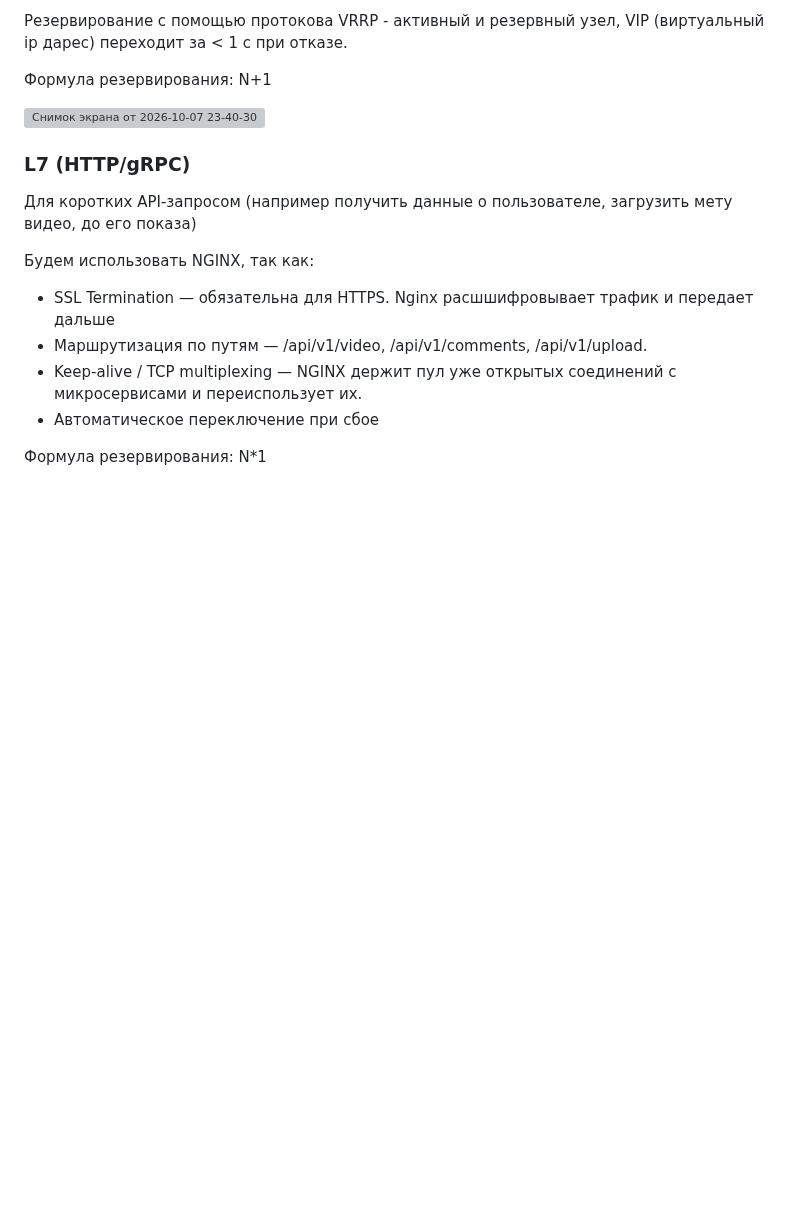
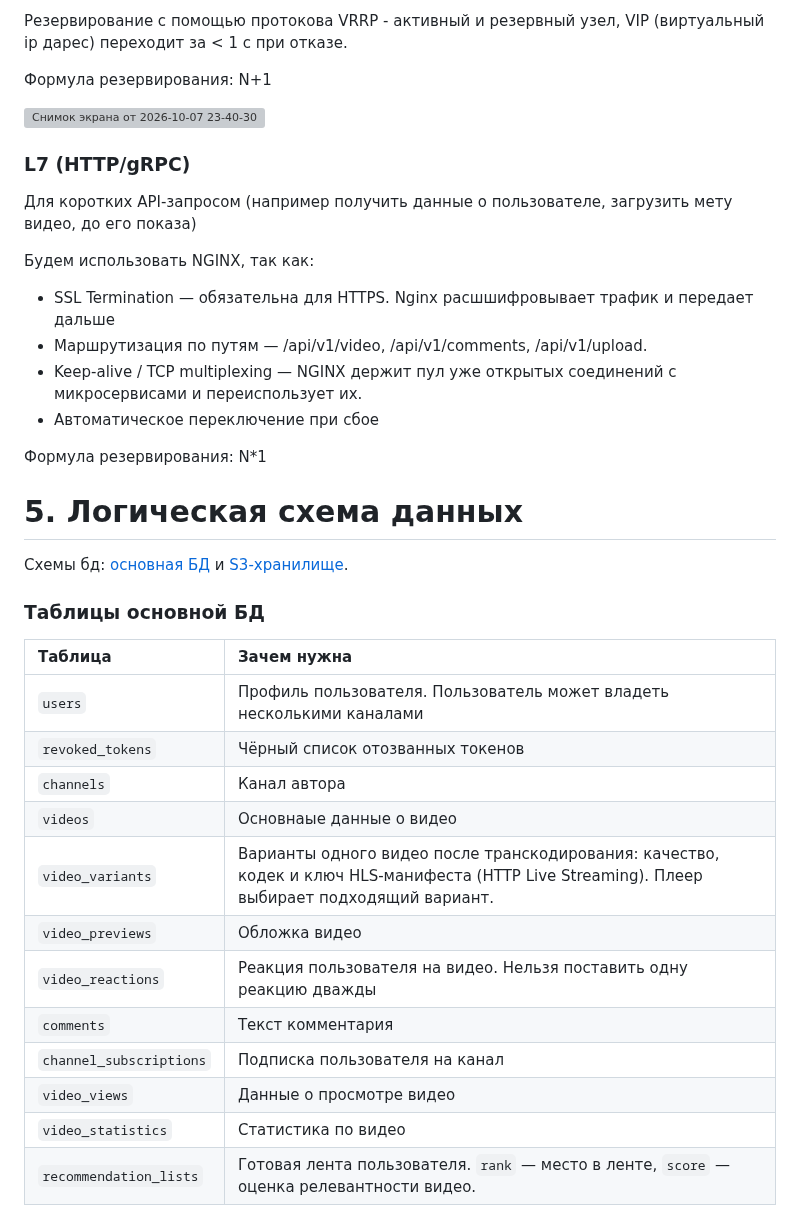
Before and after one commit to CakeForKit/vk-ed-highload, a Markdown page: README.md, the part around one of its changes. GitHub-like rendering; blank space fills up the shorter version; grey boxes are pictures that could not be loaded.

```diff
--- a/README.md
+++ b/README.md
@@ -213,3 +213,28 @@ Direct Routing (L3/L4, внутри ЦОД) → L7 (HTTP/gRPC)
 Формула резервирования: N*1
 
 
+# 5. Логическая схема данных
+
+Схемы бд: [основная БД](database_schema.dbml) и [S3-хранилище](s3_schema.dbml).
+
+
+
+
+
+### Таблицы основной БД
+
+| Таблица                 | Зачем нужна                                                                                                                                  |
+|:------------------------|:---------------------------------------------------------------------------------------------------------------------------------------------|
+| `users`                 | Профиль пользователя. Пользователь может владеть несколькими каналами                                                                        |
+| `revoked_tokens`        | Чёрный список отозванных токенов                                                                                                             |
+| `channels`              | Канал автора                                                                                                                                 |
+| `videos`                | Основнаые данные о видео                                                                                                                     |
+| `video_variants`        | Варианты одного видео после транскодирования: качество, кодек и ключ HLS-манифеста (HTTP Live Streaming). Плеер выбирает подходящий вариант. |
+| `video_previews`        | Обложка видео                                                                                                                                |
+| `video_reactions`       | Реакция пользователя на видео. Нельзя поставить одну реакцию дважды                                                                          |
+| `comments`              | Текст комментария                                                                                                                            |
+| `channel_subscriptions` | Подписка пользователя на канал                                                                                                               |
+| `video_views`           | Данные о просмотре видео                                                                                                                     |
+| `video_statistics`      | Статистика по видео                                                                                                                          |
+| `recommendation_lists`  | Готовая лента пользователя. `rank` — место в ленте, `score` — оценка релевантности видео.                                                    |
+
```
Also changed, not shown: other parts of README.md (+16 -0 lines), db_schema.png (added), s3_schema.png (added), 2 other files.
